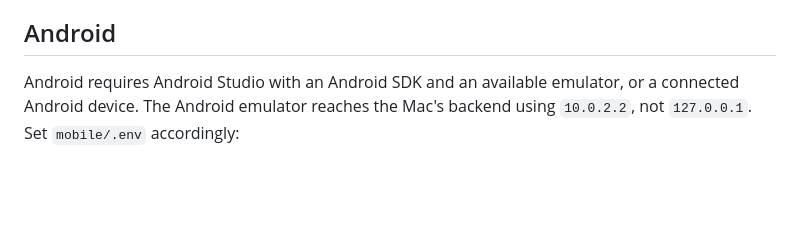
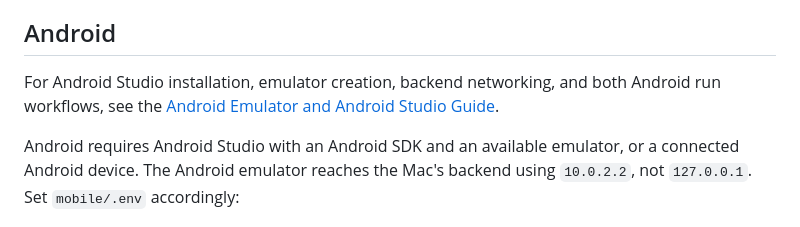
Before and after one commit to JoseAntony07/Chat, a Markdown page: mobile/README.md, the part around the change. Rendered like a GitHub page; blank space fills up the shorter version.

````diff
--- a/mobile/README.md
+++ b/mobile/README.md
@@ -89,6 +89,8 @@ npx expo run:ios --device
 
 ## Android
 
+For Android Studio installation, emulator creation, backend networking, and both Android run workflows, see the [Android Emulator and Android Studio Guide](ANDROID_STUDIO_GUIDE.md).
+
 Android requires Android Studio with an Android SDK and an available emulator, or a connected Android device. The Android emulator reaches the Mac's backend using `10.0.2.2`, not `127.0.0.1`. Set `mobile/.env` accordingly:
 
 ```env
````
Also changed, not shown: mobile/ANDROID_STUDIO_GUIDE.md (added, +191 -0 lines), mobile/IOS_XCODE_GUIDE.md (+2 -0 lines).
